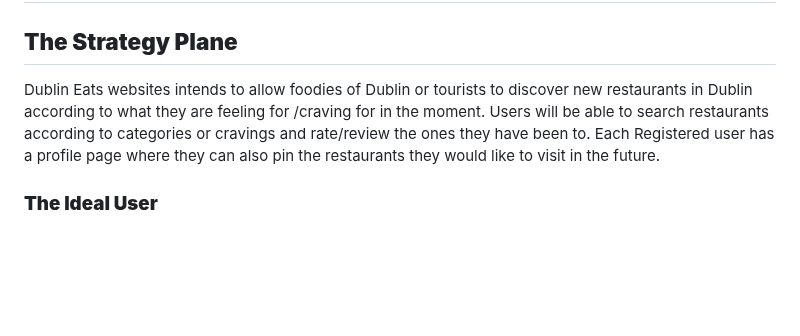
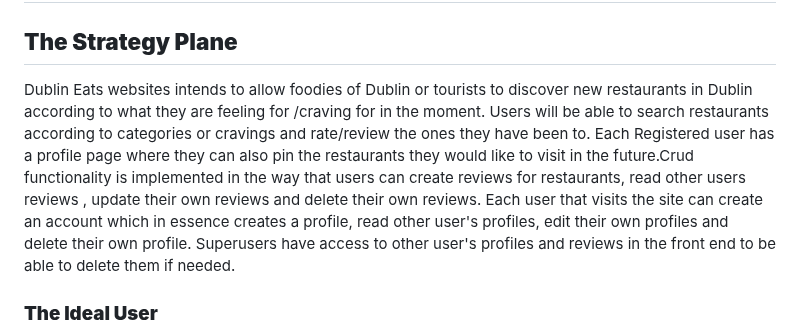
Before and after one commit to SooryaGeorge7/Dublin-Eats, a Markdown page: README.md, the part around one of its changes. GitHub-like rendering; blank space fills up the shorter version.

```diff
--- a/README.md
+++ b/README.md
@@ -47,7 +47,7 @@ This is my fourth portfolio project for [Code Institute](https://codeinstitute.n
 
 ## **The Strategy Plane**
 
-Dublin Eats websites intends to allow  foodies of Dublin or tourists to discover new restaurants in Dublin according to what they are feeling for /craving for in the moment. Users will be able to search restaurants according to categories or cravings and rate/review the ones they have been to. Each Registered user has a profile page where they can also pin the restaurants they would like to visit in the future.
+Dublin Eats websites intends to allow  foodies of Dublin or tourists to discover new restaurants in Dublin according to what they are feeling for /craving for in the moment. Users will be able to search restaurants according to categories or cravings and rate/review the ones they have been to. Each Registered user has a profile page where they can also pin the restaurants they would like to visit in the future.Crud functionality is implemented in the way that users can create reviews for restaurants, read other users reviews , update their own reviews and delete their own reviews. Each user that visits the site can create an account which in essence creates a profile, read other user's profiles, edit their own profiles and delete their own profile. Superusers have access to other user's profiles and reviews in the front end to be able to delete them if needed.
 
 ### **The Ideal User**
 
```
Also changed, not shown: other parts of README.md (+1 -1 lines).
